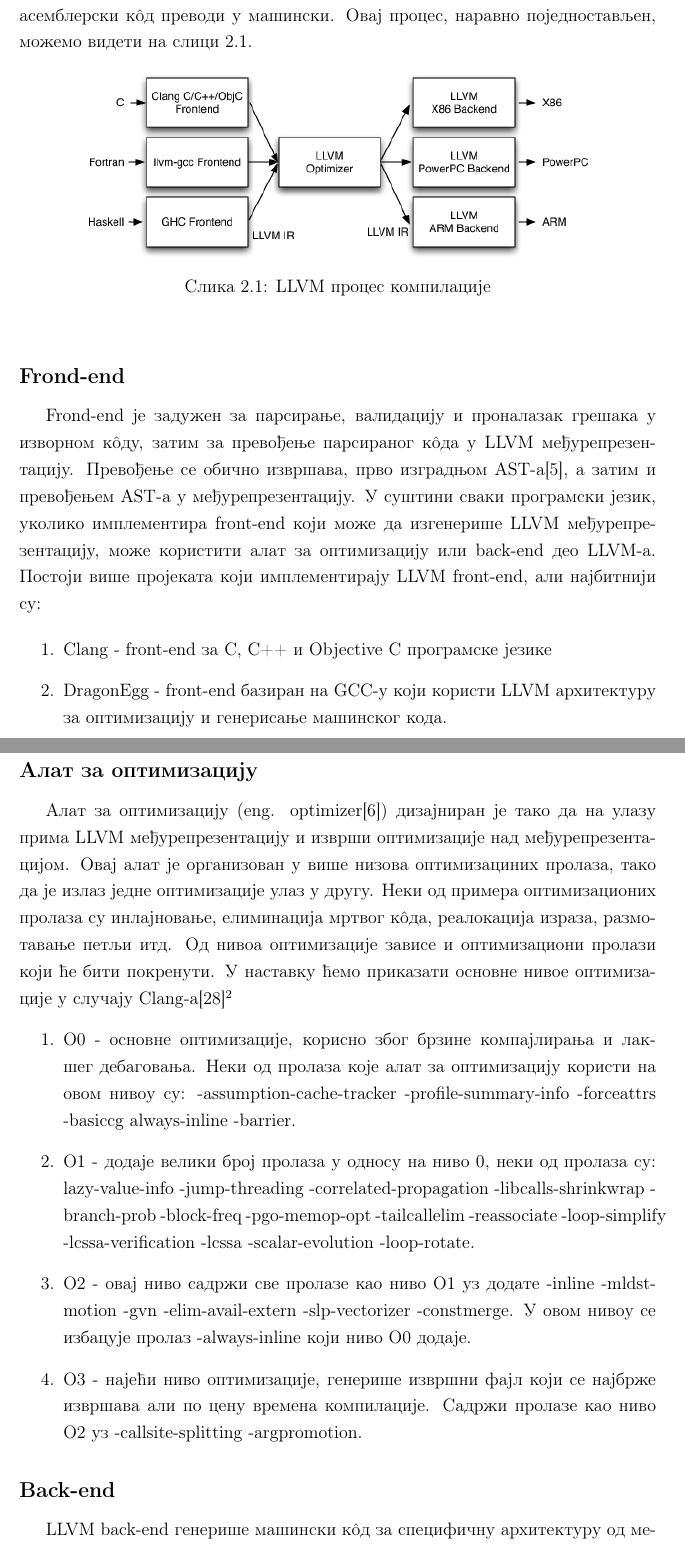
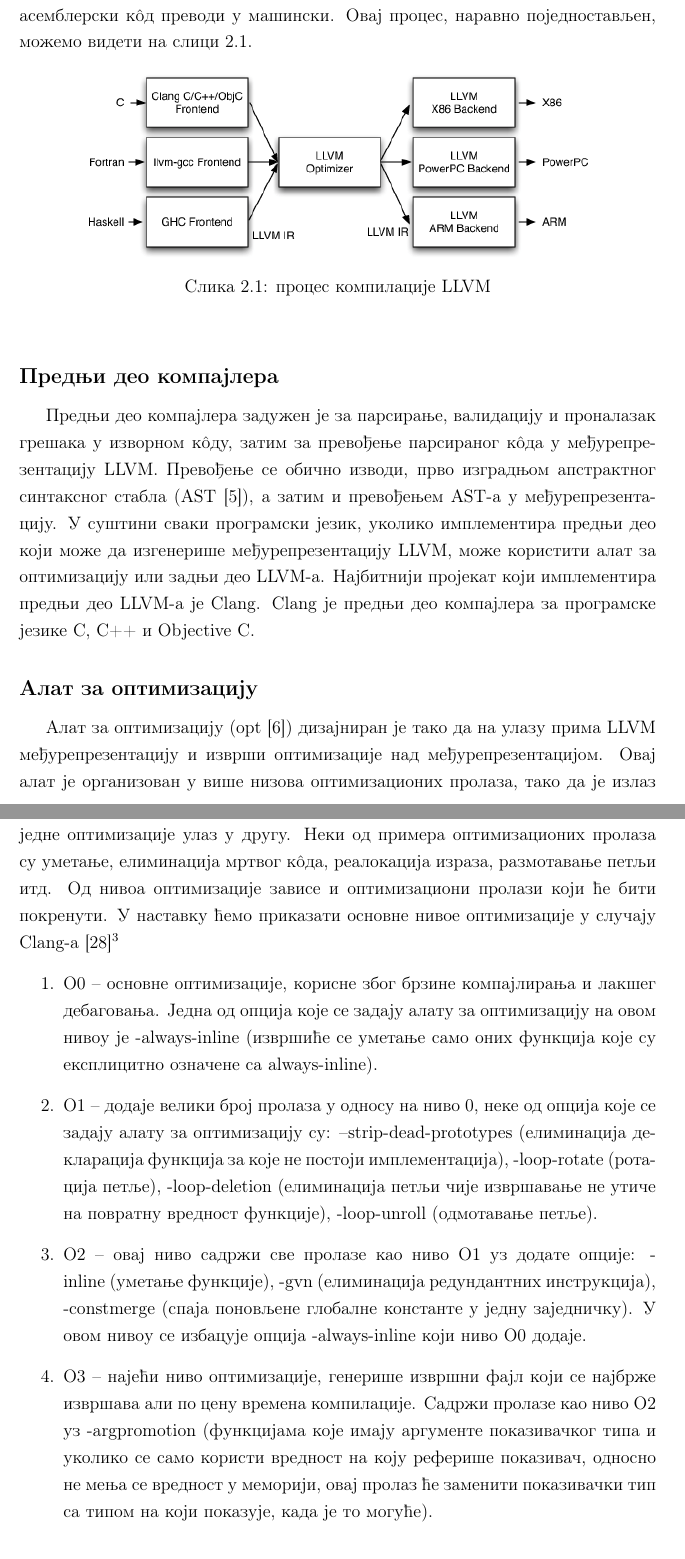
Before and after one commit to filipl41/master, a LaTeX book (tekst/matfmaster-primer.tex): two parts of pages 9 and 10 of 47, joined at a grey line, cut so that both start at the same text. Compiled offline with pdfLaTeX.

Commit message:
ispravke komisija-prve dve glave

```diff
--- a/tekst/matfmaster-primer.tex
+++ b/tekst/matfmaster-primer.tex
@@ -244,49 +245,45 @@
 \begin{figure}[!ht]
   \centering
   \includegraphics[width=0.8\textwidth]{LLVMCompiler1.png}
-  \caption{LLVM процес компилације}
+  \caption{процес компилације LLVM}
   \label{fig:grafikon}
 \end{figure}
 
-\subsection{Frond-end}
- Frond-end је задужен за парсирање, валидацију и проналазак грешака у изворном
- к\^{o}ду, затим за превођење парсираног к\^{o}да у LLVM међурепрезентацију.
- Превођење се обично извршава, прво изградњом AST-а[5], а затим
- и превођењем AST-а у међурепрезентацију.
- У суштини сваки програмски језик, уколико имплементира front-end који може да
- изгенерише LLVM међурепрезентацију, може користити алат за оптимизацију или
- back-end део LLVM-а.
- Постоји више пројеката који имплементирају LLVM front-end, али најбитнији су:
-
- \begin{enumerate}
- \item Clang - front-end за  C, C++ и Objective C програмске језике
- \item DragonEgg -  front-end базиран на GCC-у који користи LLVM архитектуру за оптимизацију
- 				 и генерисање машинског кода.
- \end{enumerate}
+\subsection{Предњи део компајлера}
+ Предњи део компајлера задужен је за парсирање, валидацију и проналазак грешака у изворном
+ к\^{o}ду, затим за превођење парсираног к\^{o}да у међурепрезентацију LLVM.
+ Превођење се обично изводи, прво изградњом апстрактног синтаксног стабла (AST [5]), а затим  и превођењем AST-а у међурепрезентацију.
+ У суштини сваки програмски језик, уколико имплементира предњи део који може да
+ изгенерише међурепрезентацију LLVM, може користити алат за оптимизацију или
+ задњи део LLVM-а.
+ Најбитнији пројекат који имплементира предњи део LLVM-a је Clang.
+ Clang је предњи део компајлера за програмске језике  C, C++ и Objective C.
+
 
  \subsection{Алат за оптимизацију}
- Алат за оптимизацију (eng. optimizer[6]) дизајниран је тако да на улазу прима LLVM
+ Алат за оптимизацију (opt [6]) дизајниран је тако да на улазу прима LLVM
  међурепрезентацију и изврши оптимизације над међурепрезентацијом.
- Овај алат је организован у више низова оптимизациних пролаза, тако да је излаз
+ Овај алат је организован у више низова оптимизационих пролаза, тако да је излаз
  једне оптимизације улаз у другу.
- Неки од примера оптимизационих пролаза су инлајновање, елиминација мртвог к\^{o}да,
+ Неки од примера оптимизационих пролаза су уметање, елиминација мртвог к\^{o}да,
  реалокација израза, размотавање петљи итд.
  Од нивоа оптимизације зависе и оптимизациони пролази који ће бити покренути.
- У наставку ћемо приказати основне нивое оптимизације у случају Clang-a[28]\footnote{Наведени пролази алата за оптимизацију су везани за верзију 6.0 Clang-a}
+ У наставку ћемо приказати основне нивое оптимизације у случају Clang-a [28]\footnote{Наведени пролази алата за оптимизацију су везани за верзију 6.0 Clang-a}
  \begin{enumerate}
- \item O0 -  основне оптимизације, корисно због брзине компајлирања и лакшег
+ \item O0 --  основне оптимизације, корисне због брзине компајлирања и лакшег
  			дебаговања.
- 			Неки од пролаза које алат за оптимизацију користи на овом нивоу су:
- 			-assumption-cache-tracker -profile-summary-info -forceattrs -basiccg 		                                   always-inline -barrier.
- \item O1 - додаје велики број пролаза у односу на ниво 0, неки од пролаза су:
-           lazy-value-info -jump-threading -correlated-propagation -libcalls-shrinkwrap -branch-prob -block-freq -pgo-memop-opt -tailcallelim -reassociate -loop-simplify -lcssa-verification -lcssa -scalar-evolution -loop-rotate.
-
- \item O2 - овај ниво садржи све пролазе као ниво О1 уз додате -inline -mldst-motion -gvn -elim-avail-extern -slp-vectorizer -constmerge. У овом нивоу се избацује пролаз
- 	-always-inline који ниво О0 додаје.
- \item O3 - најећи ниво оптимизације, генерише извршни фајл који се најбрже извршава
- 	али по цену времена компилације. Садржи пролазе као ниво О2 уз -callsite-splitting -argpromotion.
+ 			Једна од опција које се задају алату за оптимизацију  на овом нивоу је
+ 			-always-inline (извршиће се уметање само оних функција које су експлицитно означене са always-inline).
+ \item O1 -- додаје велики број пролаза у односу на ниво 0, неке од опција које
+ 			се задају алату за оптимизацију су:
+           --strip-dead-prototypes (елиминација декларација функција за које не постоји имплементација), -loop-rotate (ротација петље), -loop-deletion (елиминација петљи чије извршавање не утиче на повратну вредност функције), -loop-unroll (одмотавање петље).
+
+ \item O2 -- овај ниво садржи све пролазе као ниво О1 уз додате опције:
+ -inline (уметање функције), -gvn (елиминација редундантних инструкција), -constmerge (спаја поновљене глобалне константе у једну заједничку).
+ У овом нивоу се избацује опција -always-inline који ниво О0 додаје.
+ \item O3 -- најећи ниво оптимизације, генерише извршни фајл који се најбрже извршава
+ 	али по цену времена компилације. Садржи пролазе као ниво О2 уз -argpromotion (функцијама које имају аргументе показивачког типа и уколико се само користи вредност
+ 	на коју реферише показивач, односно не мења се вредност у меморији, овај пролаз ће заменити показивачки тип са типом на који показује, када је то могуће).
  \end{enumerate}
 
-\subsection{Back-end}
-LLVM back-end генерише машински к\^{o}д за специфичну архитектуру од међурепрезентације.
-Главна компонента back-end-а је генератор к\^{o}да (eng. LLVM code generator[7]) који
+\subsection{Задњи део компајлера}
```
Also changed, not shown: tekst/matfmaster-primer.pdf, tekst/matfmaster-primer.tex (95 more changed lines), 5 other files.
